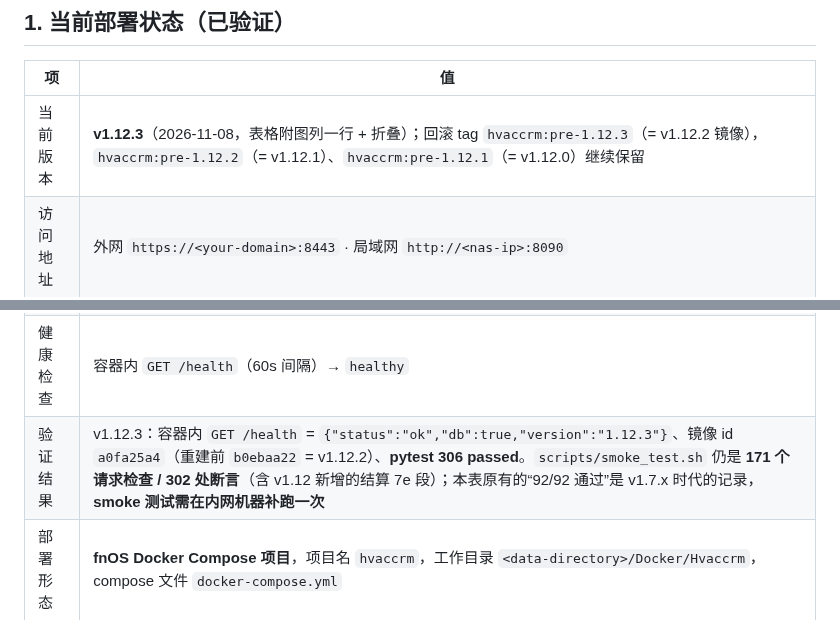
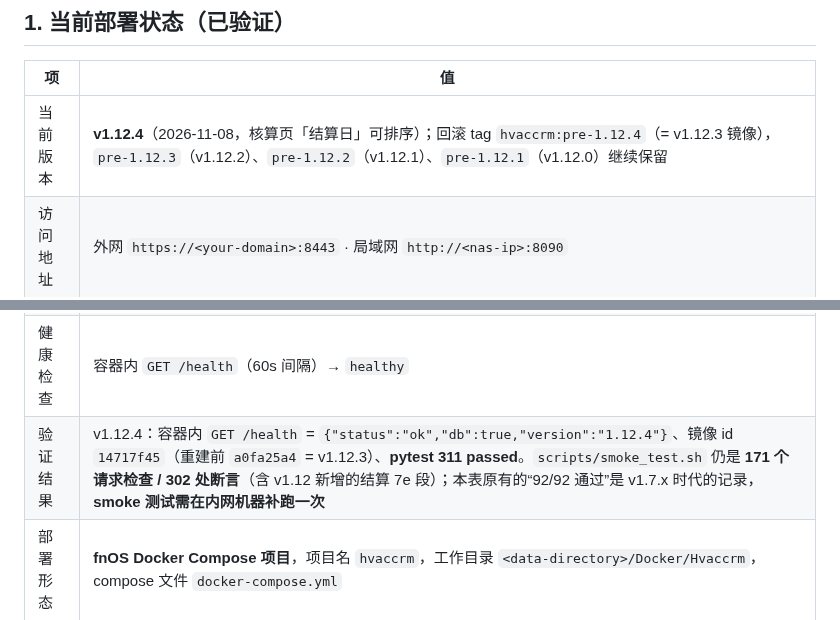
Before and after one commit to st1341815/HVAccRM, a Markdown page: DEPLOY_NAS.md, 2 parts joined by grey strips. Rendered like a GitHub page.

Commit message:
docs: DEPLOY_NAS 状态更新到 v1.12.4

```diff
--- a/DEPLOY_NAS.md
+++ b/DEPLOY_NAS.md
@@ -8,14 +8,14 @@
 
 | 项 | 值 |
 | --- | --- |
-| 当前版本 | **v1.12.3**（2026-11-08，表格附图列一行 + 折叠）；回滚 tag `hvaccrm:pre-1.12.3`（= v1.12.2 镜像），`hvaccrm:pre-1.12.2`（= v1.12.1）、`hvaccrm:pre-1.12.1`（= v1.12.0）继续保留 |
+| 当前版本 | **v1.12.4**（2026-11-08，核算页「结算日」可排序）；回滚 tag `hvaccrm:pre-1.12.4`（= v1.12.3 镜像），`pre-1.12.3`（v1.12.2）、`pre-1.12.2`（v1.12.1）、`pre-1.12.1`（v1.12.0）继续保留 |
 | 访问地址 | 外网 `https://<your-domain>:8443` · 局域网 `http://<nas-ip>:8090` |
 | 容器名 / 镜像 | `hvaccrm` / `hvaccrm:local`（约 908 MB：多阶段构建 + 容器内 chromium，非 root） |
 | 挂载 | `<data-directory>/Docker/Hvaccrm/data → /data`、`<data-directory>/Docker/Hvaccrm/config → /config:ro` |
 | 环境变量 | `TZ=Asia/Shanghai`、`APP_SECRET_KEY`、`ADMIN_USER/ADMIN_PASS`、`DB_PATH=/data/crm.db`、`DATA_DIR=/data`、`CONFIG_DIR=/config`、`LOG_LEVEL=INFO` |
 | 资源限制 | `mem_limit 512m`，日志 `json-file 5m × 3` |
 | 健康检查 | 容器内 `GET /health`（60s 间隔）→ `healthy` |
-| 验证结果 | v1.12.3：容器内 `GET /health` = `{"status":"ok","db":true,"version":"1.12.3"}`、镜像 id `a0fa25a4`（重建前 `b0ebaa22` = v1.12.2）、**pytest 306 passed**。`scripts/smoke_test.sh` 仍是 **171 个请求检查 / 302 处断言**（含 v1.12 新增的结算 7e 段）；本表原有的“92/92 通过”是 v1.7.x 时代的记录，**smoke 测试需在内网机器补跑一次** |
+| 验证结果 | v1.12.4：容器内 `GET /health` = `{"status":"ok","db":true,"version":"1.12.4"}`、镜像 id `14717f45`（重建前 `a0fa25a4` = v1.12.3）、**pytest 311 passed**。`scripts/smoke_test.sh` 仍是 **171 个请求检查 / 302 处断言**（含 v1.12 新增的结算 7e 段）；本表原有的“92/92 通过”是 v1.7.x 时代的记录，**smoke 测试需在内网机器补跑一次** |
 | 部署形态 | **fnOS Docker Compose 项目**，项目名 `hvaccrm`，工作目录 `<data-directory>/Docker/Hvaccrm`，compose 文件 `docker-compose.yml` |
 
 部署变量保存在 NAS：`<data-directory>/Docker/Hvaccrm/config/deploy.env`，并已派生一份 `<data-directory>/Docker/Hvaccrm/.env`（compose 默认读取，权限均为 `600`，含 `APP_SECRET_KEY` 与 `ADMIN_PASS`，请自行改密后更新）。
```
